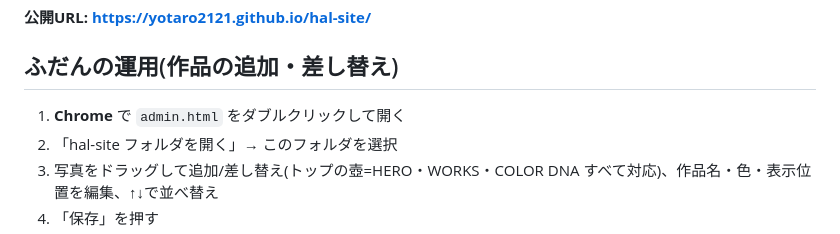
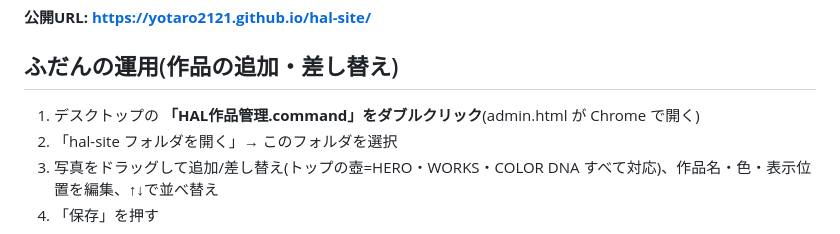
Before and after one commit to yotaro2121/hal-site, a Markdown page: README.md, the part around the change. Drawn GitHub-style.

Commit message:
README: point daily workflow at Desktop HAL作品管理.command shortcut
Co-Authored-By: Claude Fable 5 <noreply@anthropic.com>

```diff
--- a/README.md
+++ b/README.md
@@ -4,7 +4,7 @@
 
 ## ふだんの運用(作品の追加・差し替え)
 
-1. **Chrome** で `admin.html` をダブルクリックして開く
+1. デスクトップの **「HAL作品管理.command」をダブルクリック**(admin.html が Chrome で開く)
 2. 「hal-site フォルダを開く」→ このフォルダを選択
 3. 写真をドラッグして追加/差し替え(トップの壺=HERO・WORKS・COLOR DNA すべて対応)、作品名・色・表示位置を編集、↑↓で並べ替え
 4. 「保存」を押す
```
